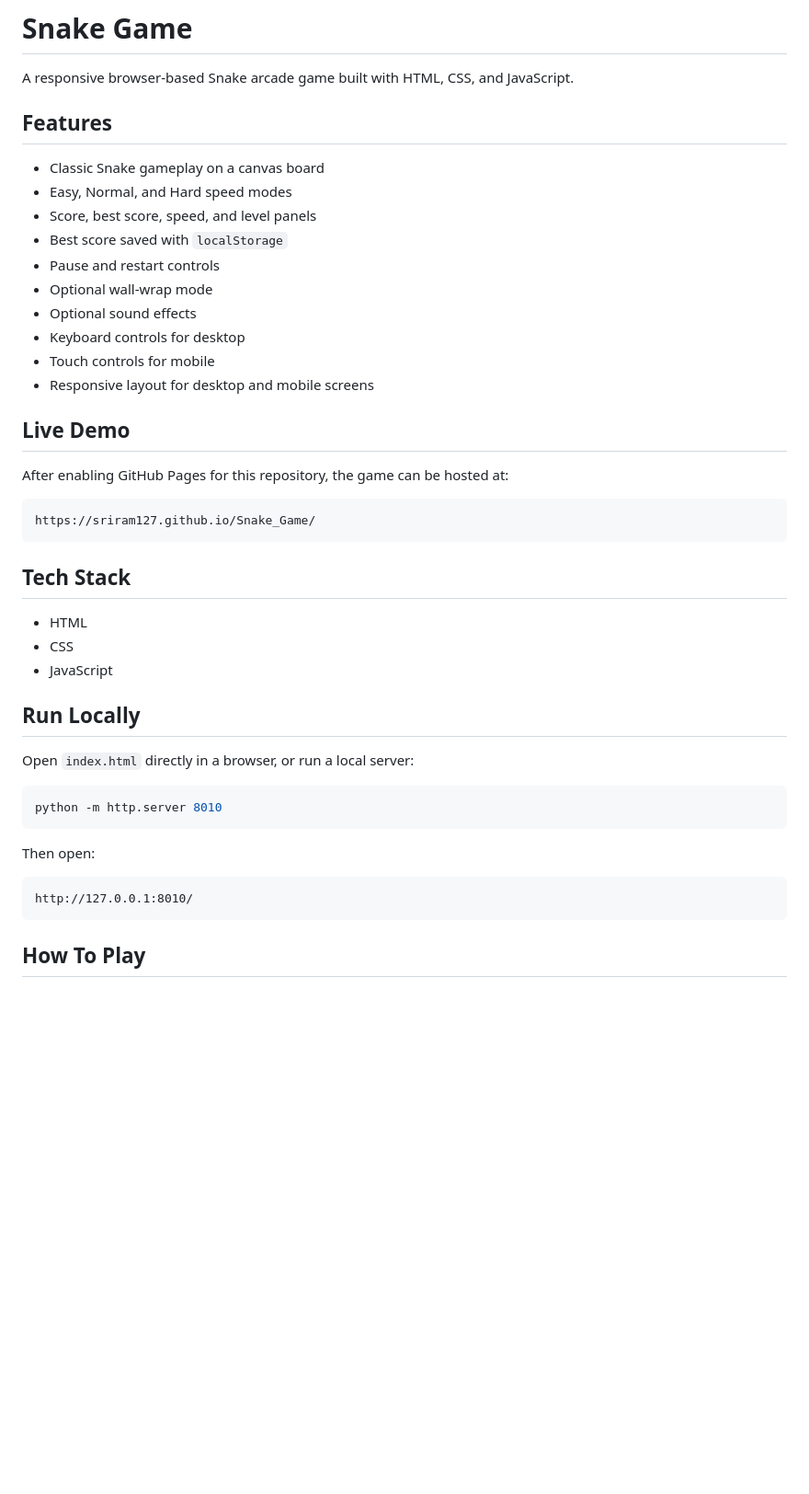
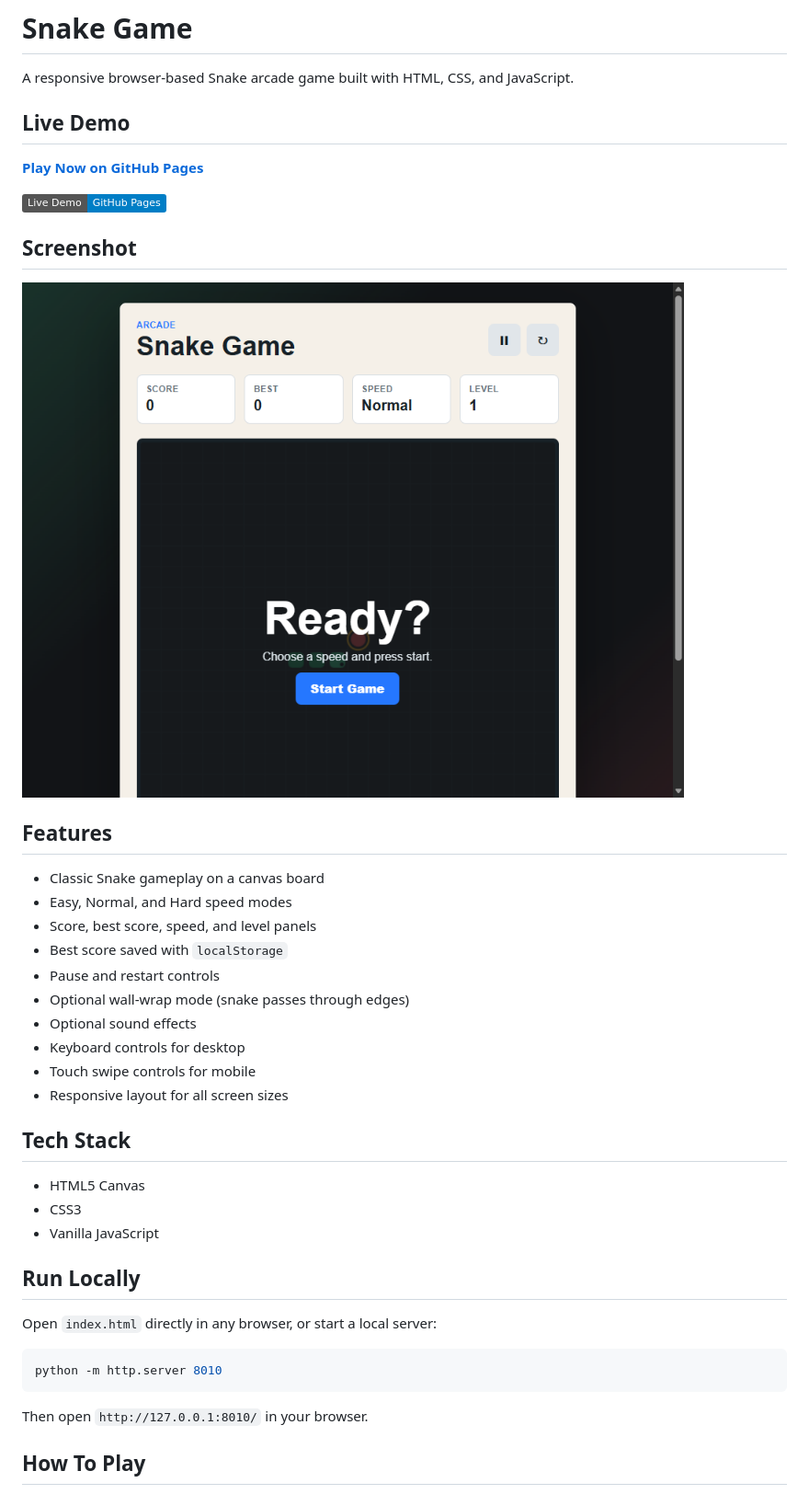
Before and after one commit to Sriram127/Snake_Game, a Markdown page: README.md, the part around the change printed below. Shown: that part at 92% size. Rendered like a GitHub page; pictures changed too: screenshot.png (added); badges without logos; blank space fills up the shorter version.

Commit message:
Add GitHub Pages deployment, screenshot, and improved README

````diff
--- a/README.md
+++ b/README.md
@@ -1,6 +1,16 @@
 # Snake Game
 
 A responsive browser-based Snake arcade game built with HTML, CSS, and JavaScript.
+
+## Live Demo
+
+**[Play Now on GitHub Pages](https://sriram127.github.io/Snake_Game/)**
+
+[![GitHub Pages](https://img.shields.io/badge/Live%20Demo-GitHub%20Pages-blue?logo=github)](https://sriram127.github.io/Snake_Game/)
+
+## Screenshot
+
+![Snake Game Screenshot](screenshot.png)
 
 ## Features
 
@@ -9,39 +19,27 @@ A responsive browser-based Snake arcade game built with HTML, CSS, and JavaScrip
 - Score, best score, speed, and level panels
 - Best score saved with `localStorage`
 - Pause and restart controls
-- Optional wall-wrap mode
+- Optional wall-wrap mode (snake passes through edges)
 - Optional sound effects
 - Keyboard controls for desktop
-- Touch controls for mobile
-- Responsive layout for desktop and mobile screens
-
-## Live Demo
-
-After enabling GitHub Pages for this repository, the game can be hosted at:
-
-```text
-https://sriram127.github.io/Snake_Game/
-```
+- Touch swipe controls for mobile
+- Responsive layout for all screen sizes
 
 ## Tech Stack
 
-- HTML
-- CSS
-- JavaScript
+- HTML5 Canvas
+- CSS3
+- Vanilla JavaScript
 
 ## Run Locally
 
-Open `index.html` directly in a browser, or run a local server:
+Open `index.html` directly in any browser, or start a local server:
 
 ```bash
 python -m http.server 8010
 ```
 
-Then open:
-
-```text
-http://127.0.0.1:8010/
-```
+Then open `http://127.0.0.1:8010/` in your browser.
 
 ## How To Play
 
````
Also changed, not shown: other parts of README.md (+23 -6 lines), 1 other file.
